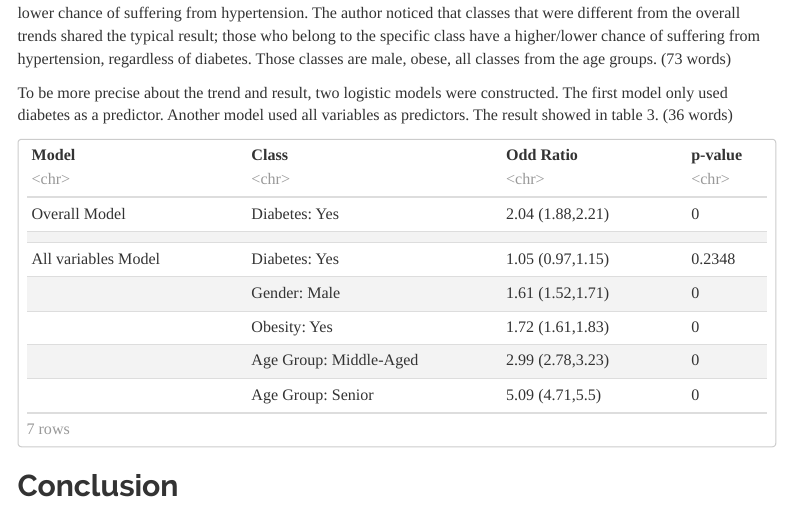
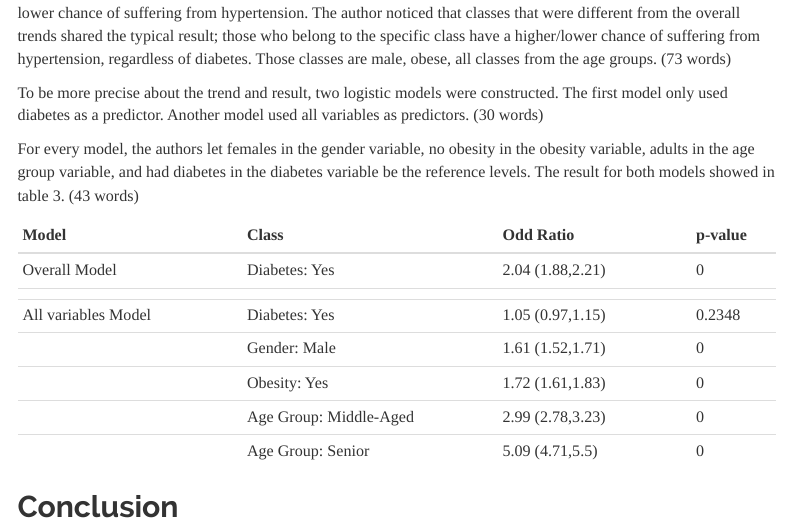
Before and after one commit to skorsu/Stats506_Final_Project, an R Markdown document (Report.Rmd): the page in a window 1100 px wide, from 1220 px down. Rendered offline with R 4.5, knitr and Pandoc, with nearby package versions; some code elsewhere in the file could not run offline; menus at the side of the page are left out.

````diff
--- a/Report.Rmd
+++ b/Report.Rmd
@@ -120,10 +120,15 @@
 
 To be more precise about the trend and result, two logistic models were
 constructed. The first model only used diabetes as a predictor. Another model
-used all variables as predictors. The result showed in table 3. (36 words)
+used all variables as predictors. (30 words)
+
+For every model, the authors let females in the gender variable, no obesity in
+the obesity variable, adults in the age group variable, and had diabetes in
+the diabetes variable be the reference levels. The result for both models
+showed in table 3. (43 words)
 
 ```{r table3, echo = FALSE}
-output_table
+kable(output_table)
 ```
 
 
````
Also changed, not shown: Code/(1) Download the data.R (renamed from Code/Data Downloading and Cleaning/(1) Download the data.R), Code/(2) Data Cleaning.R (renamed from Code/Data Downloading and Cleaning/(2) Data Cleaning.R), Report.html, 1 other file.
